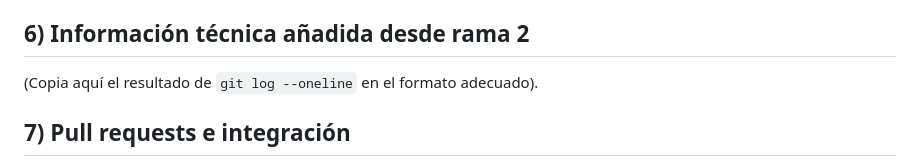
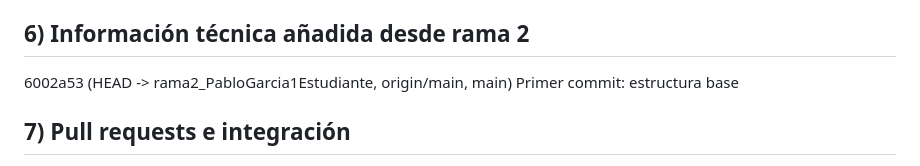
Before and after one commit to 95pzzm/SDAW_1638, a Markdown page: README.md, the part around the change. Rendered like a GitHub page.

Commit message:
Rama 2: agrega git log --oneline

```diff
--- a/README.md
+++ b/README.md
@@ -83,7 +83,7 @@ En esta sección se describen los principales comandos de Git utilizados durante
 - `git push`: Envía commits locales al repositorio remoto.
 
 ## 6) Información técnica añadida desde rama 2
-(Copia aquí el resultado de `git log --oneline` en el formato adecuado).
+6002a53 (HEAD -> rama2_PabloGarcia1Estudiante, origin/main, main) Primer commit: estructura base
 
 ## 7) Pull requests e integración
 1. Sube las ramas 1 y 2 a GitHub.
```
